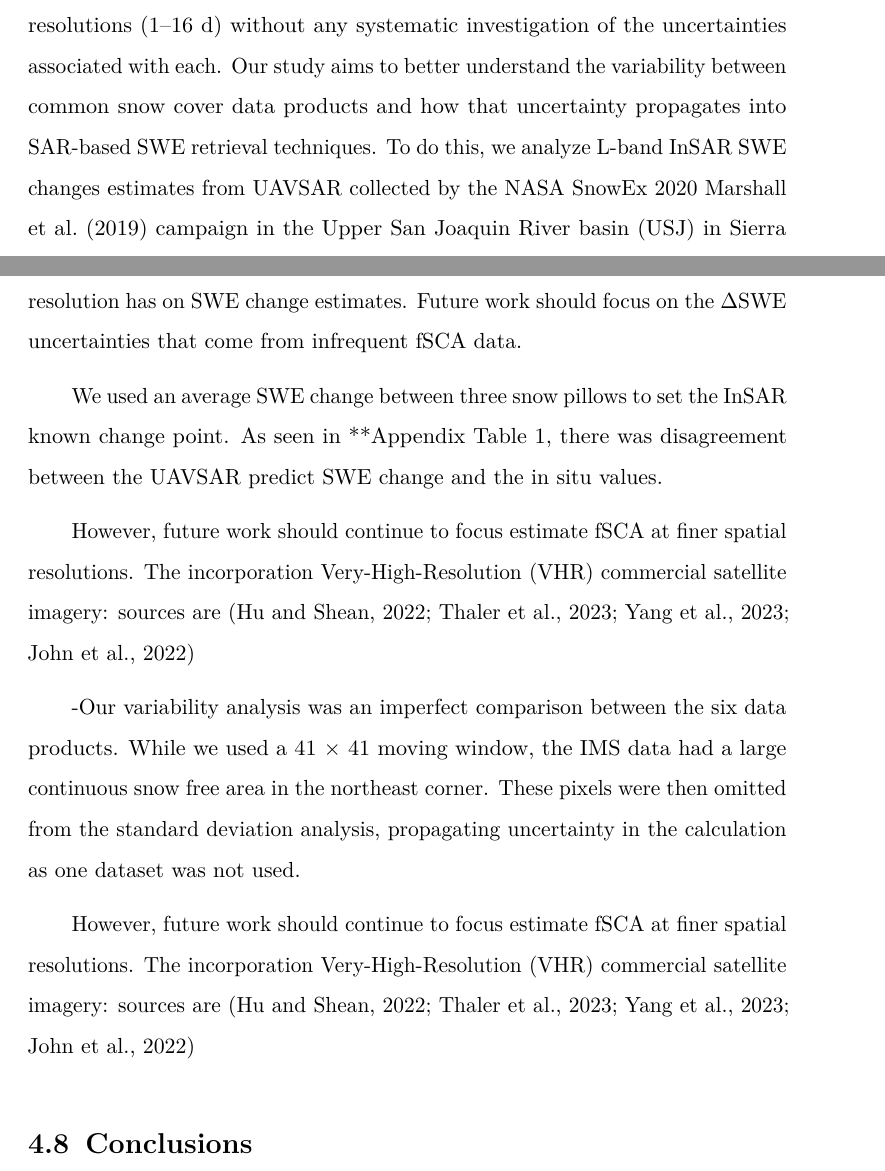
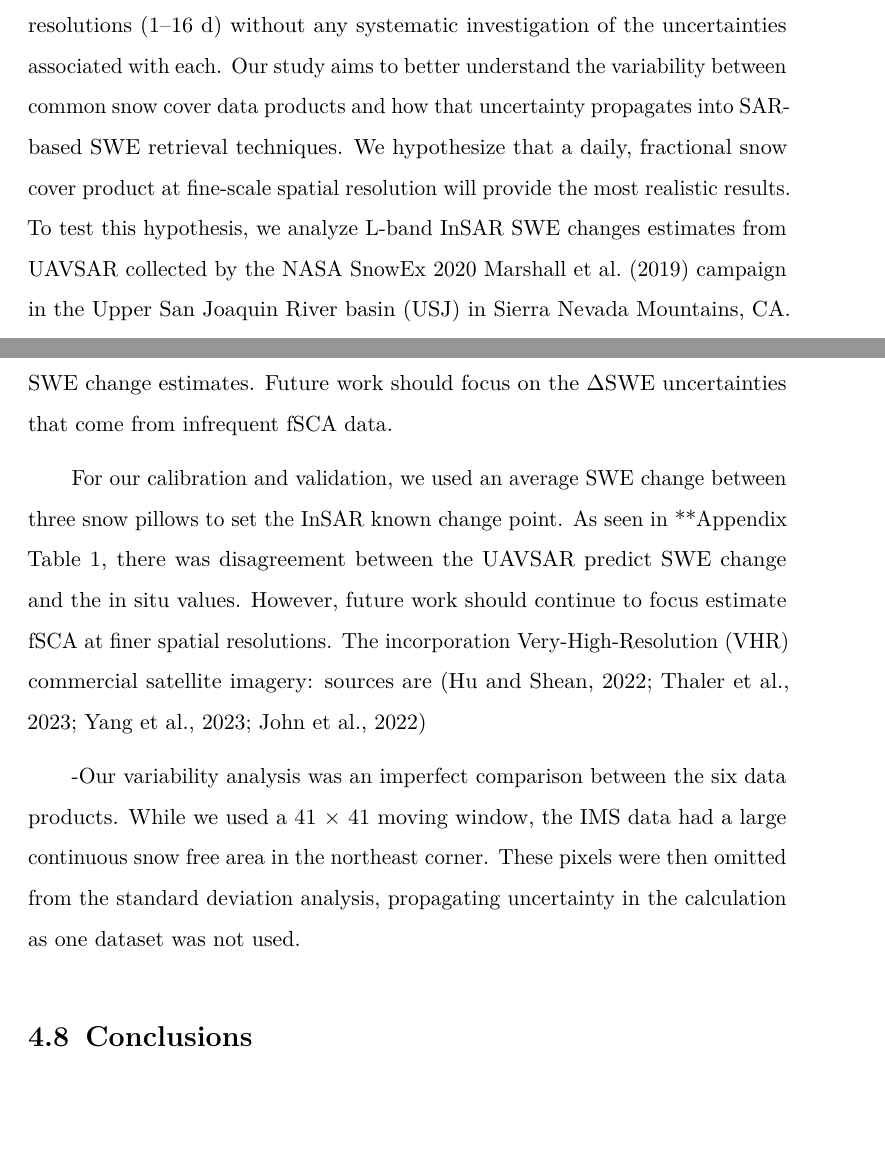
Before and after one commit to jacktarricone/disseration, a LaTeX thesis (main.tex, which reads ch4.tex): two parts of pages 85 and 103 of 113, joined at a grey line, cut so that both start at the same text, the shorter picture padded with empty space. Compiled offline with pdfLaTeX.

Commit message:
Updates from Overleaf

```diff
--- a/ch4.tex
+++ b/ch4.tex
@@ -36,7 +36,7 @@ Previous research has explored different combinations of multisensor approaches
 %%%% topic: SAR/optical for SWE or depth fusion products
 Few studies have synergistically combined optical and SAR data for snow depth and SWE retrievals. \cite{lievensSnowDepthVariability2019,lievensSentinel1SnowDepth2022} developed a Sentinel-1 C-band snow depth retrieval algorithm using the co-polarized and cross-polarized backscatter ratio. They identified snow cover using 1 km$^{2}$ binary snow cover information from the Interactive Multisensor Snow and Ice Mapping System (IMS) \citep{u.s.nationalicecenterIMSDailyNorthern2008, ramsayInteractiveMultisensorSnow1998, helfrichEnhancementsForthcomingDevelopments2007}, and fractional forest cover using the 1~km$^{2}$ global consensus land cover dataset \citep{tuanmuGlobal1kmConsensus2014}, at both European and Northern Hemispherical scales. These new methods are promising, especially as the physical mechanisms governing the C-band retrievals continue to emerge \citep{zhuModelingScatteringDense2023}. \cite{tarriconeEstimatingSnowAccumulation2023a} used Landsat fSCA data with UAVSAR \citep{hensleyUAVSARInstrumentDescription2008} L-band InSAR data to estimate both SWE increases and decreases in the Jemez Mountains, NM. They note the value of an optical-radar multisensor approach for snow cover delineation and SAR atmospheric correction.
 
-These past studies have subjectively selected various snow cover products (e.g., fSCA, binary, NSDI), spatial resolutions ($\sim$ 1--1000 m), and temporal resolutions (1--16~d) without any systematic investigation of the uncertainties associated with each. Our study aims to better understand the variability between common snow cover data products and how that uncertainty propagates into SAR-based SWE retrieval techniques. To do this, we analyze L-band InSAR SWE changes estimates from UAVSAR collected by the NASA SnowEx 2020 \cite{marshallNASASnowEx20202019} campaign in the Upper San Joaquin River basin (USJ) in Sierra Nevada Mountains, CA. NISAR's launch in early 2024 makes the InSAR-based approach the most time-sensitive of the SWE measurement techniques.
+These past studies have subjectively selected various snow cover products (e.g., fSCA, binary, NSDI), spatial resolutions ($\sim$ 1--1000 m), and temporal resolutions (1--16~d) without any systematic investigation of the uncertainties associated with each. Our study aims to better understand the variability between common snow cover data products and how that uncertainty propagates into SAR-based SWE retrieval techniques. We hypothesize that a daily, fractional snow cover product at fine-scale spatial resolution will provide the most realistic results. To test this hypothesis, we analyze L-band InSAR SWE changes estimates from UAVSAR collected by the NASA SnowEx 2020 \cite{marshallNASASnowEx20202019} campaign in the Upper San Joaquin River basin (USJ) in Sierra Nevada Mountains, CA. NISAR's launch in early 2024 makes the InSAR-based approach the most time-sensitive of the SWE measurement techniques.
 
 
 %=============================================================================
@@ -297,22 +292,17 @@ Our study did not aim to validate the given data products with respect to valida
 
 % study area and short time period
-The UAVSAR flight line was over a high elevation (mean of 2733~m) portion of the USJ, where a majority of the swath was snow covered. During the two-week study period, there were no large precipitation events, and therefore snow cover was relatively constant. In future satellite-based full basin-scale analyses, there will be a greater range and variability of fSCA values, as well as more lower-elevation forest cover. Additionally, large atmospheric river-type storms in the Sierra can significantly shift the snow line. This presents challenges for the products that are daily, such as Landsat. We chose to analyze data over a short study window (12~d) and therefore did not fully address the effects temporal resolution has on SWE change estimates. Future work should focus on the $\Delta$SWE uncertainties that come from infrequent fSCA data.
+The UAVSAR flight line was over a high elevation (mean of 2733~m) portion of the USJ, where a majority of the swath was snow covered. During the two-week study period, there were no large precipitation events, and therefore snow cover was relatively constant. In future satellite-based basin-scale analyses, there will be a greater range and variability of fSCA values, as well as more lower-elevation forest cover. Additionally, large atmospheric river-type storms in the Sierra can significantly shift the snow line. This presents challenges for the products that are daily, such as Landsat. We chose to analyze data over a short study window (12~d) and therefore did not fully address the effects temporal resolution has on SWE change estimates. Future work should focus on the $\Delta$SWE uncertainties that come from infrequent fSCA data.
 
 % swe change tie point and density uncertanities
-We used an average SWE change between three snow pillows to set the InSAR known change point. As seen in **Appendix Table 1, there was disagreement between the UAVSAR predict SWE change and the in situ values.
-
-
-However, future work should continue to focus estimate fSCA at finer spatial resolutions. The incorporation Very-High-Resolution (VHR) commercial satellite imagery: sources are \citep{huImprovingMountainSnow2022, thalerEstimatingSnowCover2023,yangHighresolutionMappingSnow2023,johnHighResolutionSnowCoveredArea2022}
+For our calibration and validation, we used an average SWE change between three snow pillows to set the InSAR known change point. As seen in **Appendix Table 1, there was disagreement between the UAVSAR predict SWE change and the in situ values. However, future work should continue to focus estimate fSCA at finer spatial resolutions. The incorporation Very-High-Resolution (VHR) commercial satellite imagery: sources are \citep{huImprovingMountainSnow2022, thalerEstimatingSnowCover2023,yangHighresolutionMappingSnow2023,johnHighResolutionSnowCoveredArea2022}
 
 
 -Our variability analysis was an imperfect comparison between the six data products. While we used a 41 $\times$ 41 moving window, the IMS data had a large continuous snow free area in the northeast corner. These pixels were then omitted from the standard deviation analysis, propagating uncertainty in the calculation as one dataset was not used.
 
-However, future work should continue to focus estimate fSCA at finer spatial resolutions. The incorporation Very-High-Resolution (VHR) commercial satellite imagery: sources are \citep{huImprovingMountainSnow2022, thalerEstimatingSnowCover2023,yangHighresolutionMappingSnow2023,johnHighResolutionSnowCoveredArea2022}
 
-
-%==============================================================================
-%==============================================================================
-%==============================================================================
+%=============================================================================
+%=============================================================================
+%=============================================================================
 \hypertarget{ch6-conclusions}{\section{Conclusions}\label{ch6-conclusions}}
 
 This study set out to understand how fSCA product selection impacts $\Delta$SWE estimates in a multisensor optical-radar approach. While
```
Also changed, not shown: ch4.tex (19 more changed lines).
